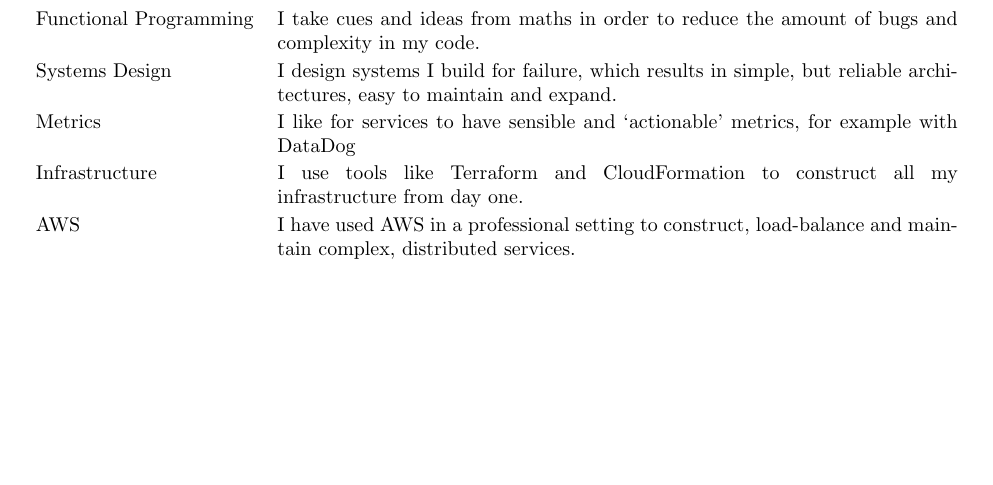
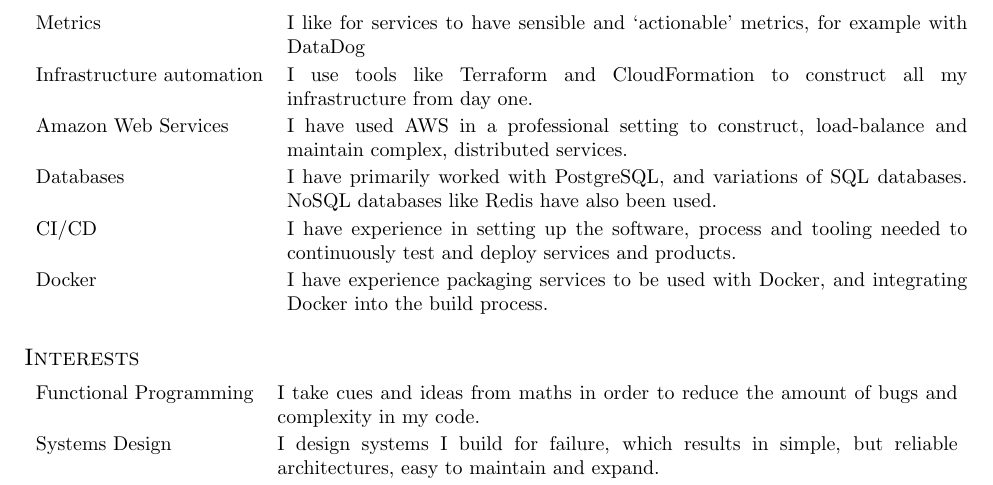
Before and after one commit to MordecaiMalignatus/cv, a LaTeX CV (cv.tex): part of page 1 of 2, cut so that both start at the same text, the shorter picture padded with empty space. Compiled offline with pdfLaTeX.

Commit message:
Feat: Split "Technologies" into "Technologies" and "Interests"

```diff
--- a/cv.tex
+++ b/cv.tex
@@ -111,17 +107,27 @@ Rust & Experience in creating CLI tools that do specific, small things well. \\
 \end{tabular}
 
 \subsection*{Technologies}
-\begin{tabular}{ l p{12cm} }
- Functional Programming & I take cues and ideas from maths in order to reduce the
+\begin{tabular}{l p{12cm} }
+Metrics & I like for services to have sensible and `actionable' metrics, for
+example with DataDog \\
+Infrastructure \linebreak automation & I use tools like Terraform and CloudFormation to
+construct all my \linebreak infrastructure from day one. \\
+Amazon Web Services & I have used AWS in a professional setting to construct, load-balance and
+\linebreak maintain complex, distributed services. \\
+Databases & I have primarily worked with PostgreSQL, and variations of SQL
+databases. NoSQL databases like Redis have also been used. \\
+CI/CD & I have experience in setting up the software, process and tooling needed
+to continuously test and deploy services and products.\\
+Docker & I have experience packaging services to be used with Docker, and
+integrating Docker into the build process.
+\end{tabular}
+
+\subsection*{Interests}
+\begin{tabular}{l p{12cm}}
+Functional Programming & I take cues and ideas from maths in order to reduce the
 amount of bugs and complexity in my code.\\
 Systems Design & I design systems I build for failure, which results in simple,
-but reliable architectures, easy to maintain and expand.\\
-Metrics & I like for services to have sensible and `actionable' metrics, for
-example with DataDog \\
-Infrastructure & I use tools like Terraform and CloudFormation to
-construct all my \linebreak infrastructure from day one. \\
-AWS & I have used AWS in a professional setting to construct, load-balance and
-maintain complex, distributed services. \\
+but reliable \linebreak architectures, easy to maintain and expand.\\
 Tooling & I am very fond of having good tools to work with, and will create and
 maintain missing tools that simplify work to be done. \\
 \end{tabular}
```
Also changed, not shown: cv.pdf, cv.tex (4 more changed lines).
